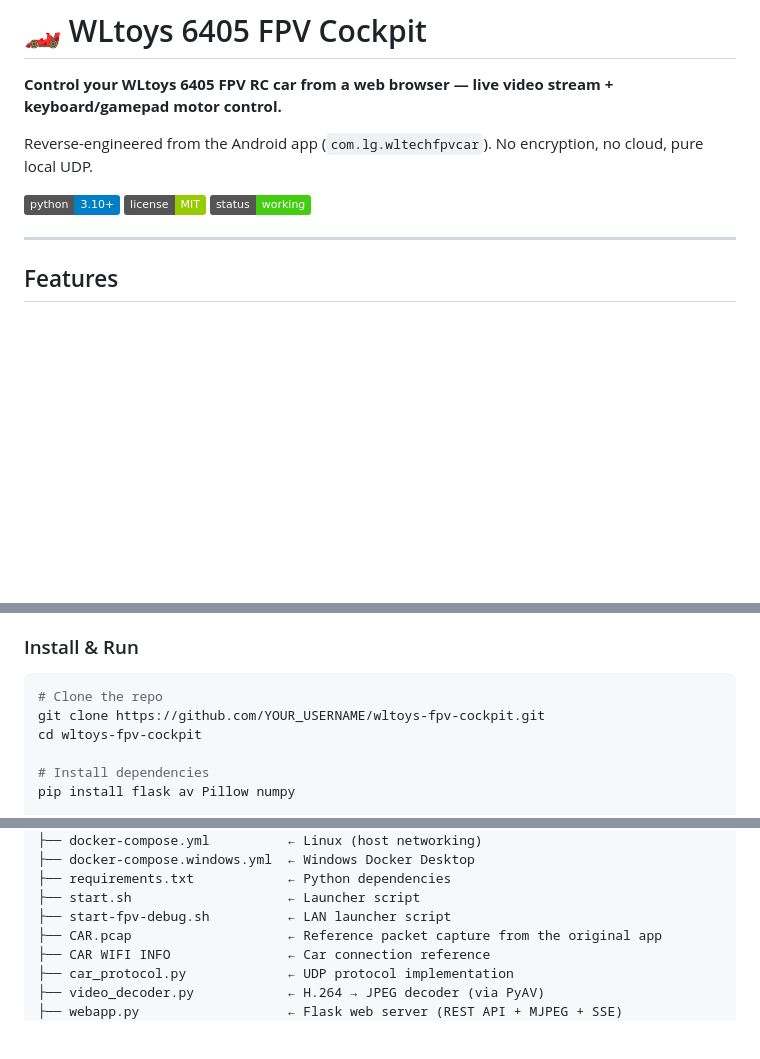
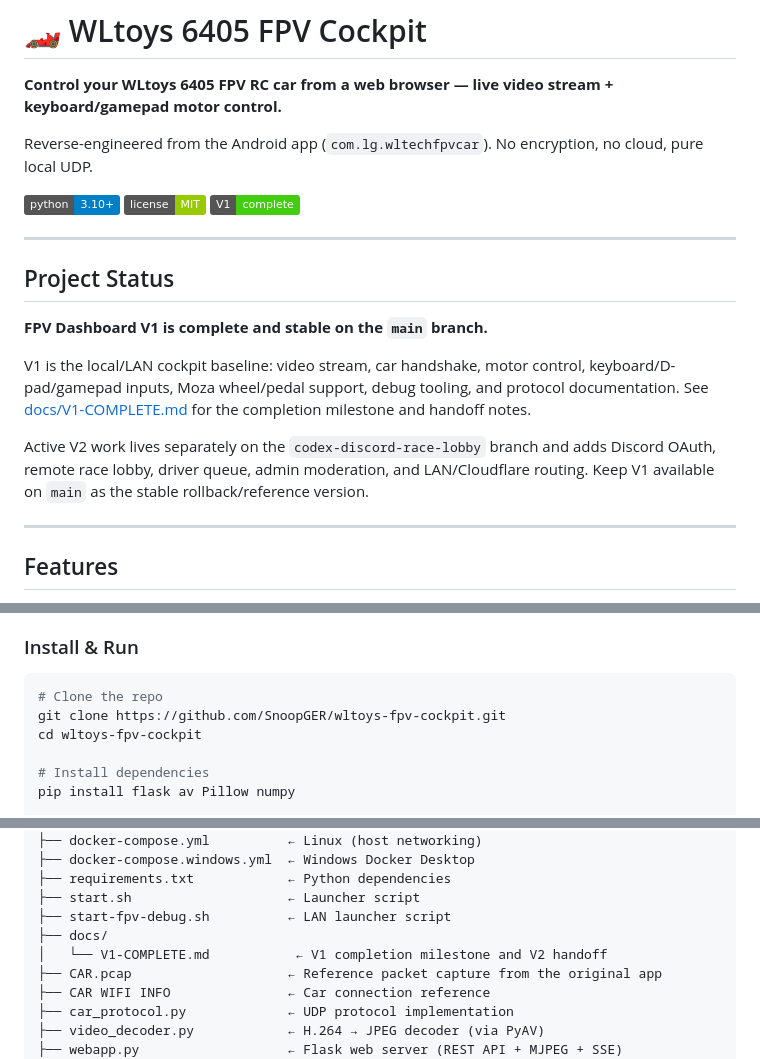
Before and after one commit to SnoopGER/wltoys-fpv-cockpit, a Markdown page: README.md, 3 parts joined by grey strips. GitHub-like rendering; badges without logos; blank space fills up the shorter version.

Commit message:
docs: mark FPV Dashboard V1 complete

````diff
--- a/README.md
+++ b/README.md
@@ -4,7 +4,17 @@
 
 Reverse-engineered from the Android app (`com.lg.wltechfpvcar`). No encryption, no cloud, pure local UDP.
 
-![Python](https://img.shields.io/badge/python-3.10+-blue) ![License](https://img.shields.io/badge/license-MIT-green) ![Status](https://img.shields.io/badge/status-working-brightgreen)
+![Python](https://img.shields.io/badge/python-3.10+-blue) ![License](https://img.shields.io/badge/license-MIT-green) ![Status](https://img.shields.io/badge/V1-complete-brightgreen)
+
+---
+
+## Project Status
+
+**FPV Dashboard V1 is complete and stable on the `main` branch.**
+
+V1 is the local/LAN cockpit baseline: video stream, car handshake, motor control, keyboard/D-pad/gamepad inputs, Moza wheel/pedal support, debug tooling, and protocol documentation. See [docs/V1-COMPLETE.md](docs/V1-COMPLETE.md) for the completion milestone and handoff notes.
+
+Active V2 work lives separately on the `codex-discord-race-lobby` branch and adds Discord OAuth, remote race lobby, driver queue, admin moderation, and LAN/Cloudflare routing. Keep V1 available on `main` as the stable rollback/reference version.
 
 ---
 
@@ -29,7 +39,7 @@ Reverse-engineered from the Android app (`com.lg.wltechfpvcar`). No encryption,
 
 ```bash
 # Clone the repo
-git clone https://github.com/YOUR_USERNAME/wltoys-fpv-cockpit.git
+git clone https://github.com/SnoopGER/wltoys-fpv-cockpit.git
 cd wltoys-fpv-cockpit
 
 # Install dependencies
@@ -227,6 +237,8 @@ wltoys-fpv-cockpit/
 ├── requirements.txt            ← Python dependencies
 ├── start.sh                    ← Launcher script
 ├── start-fpv-debug.sh          ← LAN launcher script
+├── docs/
+│   └── V1-COMPLETE.md           ← V1 completion milestone and V2 handoff
 ├── CAR.pcap                    ← Reference packet capture from the original app
 ├── CAR WIFI INFO               ← Car connection reference
 ├── car_protocol.py             ← UDP protocol implementation
````
Also changed, not shown: docs/V1-COMPLETE.md (added, +47 -0 lines).
